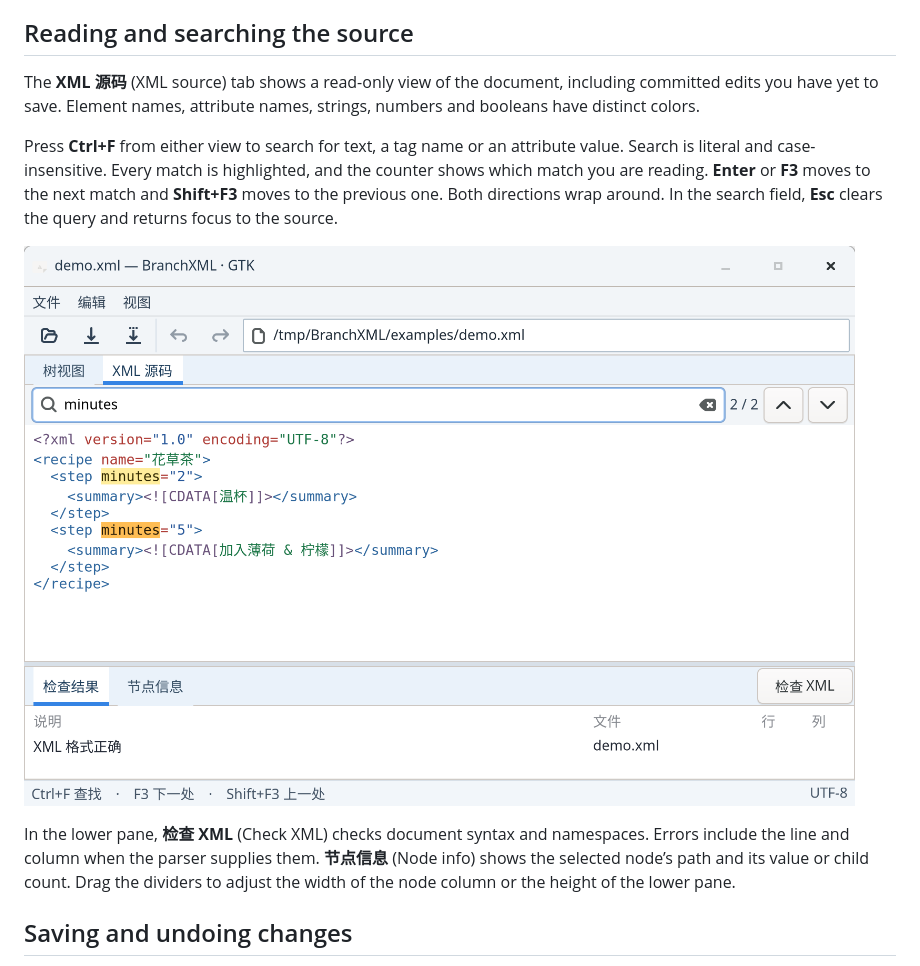
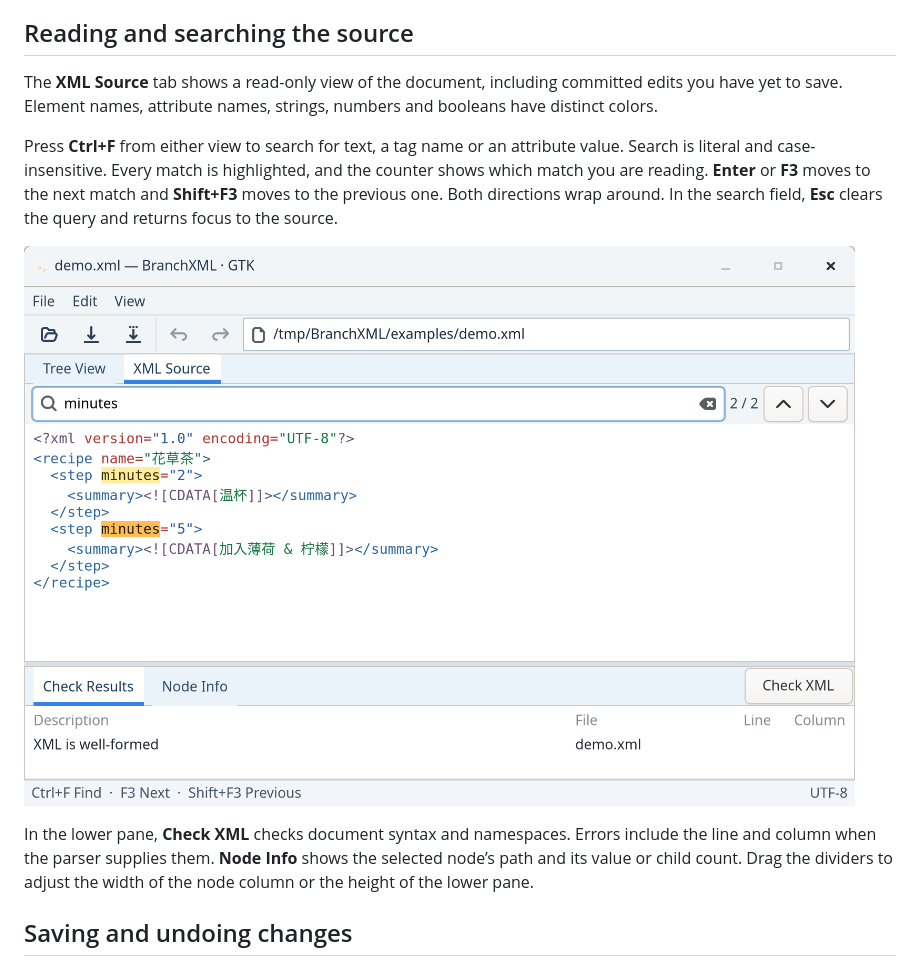
Before and after one commit to hqy2435662352/branchxml, a Markdown page: README.md, the part around one of its changes. Rendered like a GitHub page; pictures changed too: docs/screenshots/source-search-en.png (added).

```diff
--- a/README.md
+++ b/README.md
@@ -37,13 +39,13 @@ Copying or moving an element preserves all its attribute values, including any s
 
 ## Reading and searching the source
 
-The **XML 源码** (XML source) tab shows a read-only view of the document, including committed edits you have yet to save. Element names, attribute names, strings, numbers and booleans have distinct colors.
+The **XML Source** tab shows a read-only view of the document, including committed edits you have yet to save. Element names, attribute names, strings, numbers and booleans have distinct colors.
 
 Press **Ctrl+F** from either view to search for text, a tag name or an attribute value. Search is literal and case-insensitive. Every match is highlighted, and the counter shows which match you are reading. **Enter** or **F3** moves to the next match and **Shift+F3** moves to the previous one. Both directions wrap around. In the search field, **Esc** clears the query and returns focus to the source.
 
-![Searching the XML source for “minutes”. Both occurrences are highlighted and the counter shows the second of two matches.](docs/screenshots/source-search.png)
+![Searching the XML source for “minutes”. Both occurrences are highlighted and the counter shows the second of two matches.](docs/screenshots/source-search-en.png)
 
-In the lower pane, **检查 XML** (Check XML) checks document syntax and namespaces. Errors include the line and column when the parser supplies them. **节点信息** (Node info) shows the selected node’s path and its value or child count. Drag the dividers to adjust the width of the node column or the height of the lower pane.
+In the lower pane, **Check XML** checks document syntax and namespaces. Errors include the line and column when the parser supplies them. **Node Info** shows the selected node’s path and its value or child count. Drag the dividers to adjust the width of the node column or the height of the lower pane.
 
 ## Saving and undoing changes
 
```
Also changed, not shown: other parts of README.md (+3 -1 lines), README.zh-CN.md (+2 -0 lines), docs/screenshots/tree-editing-en.png (added), 12 other files.
